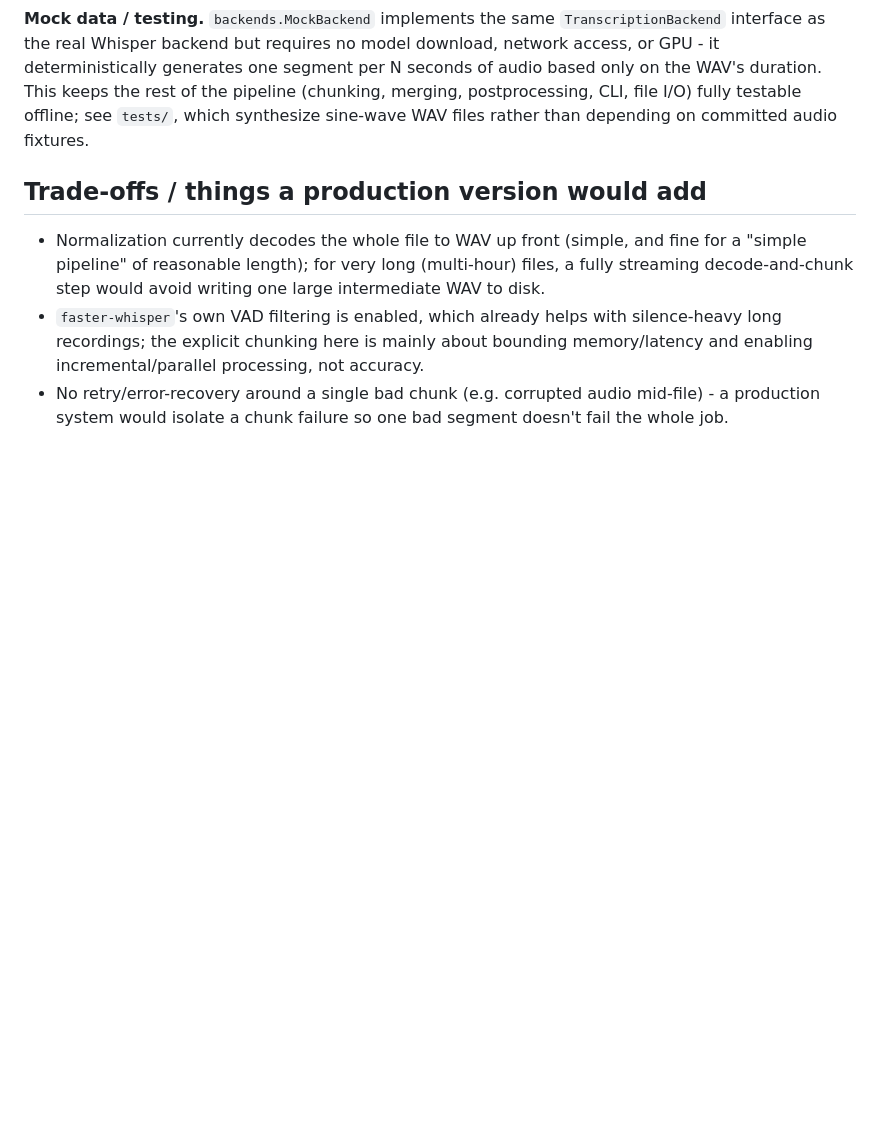
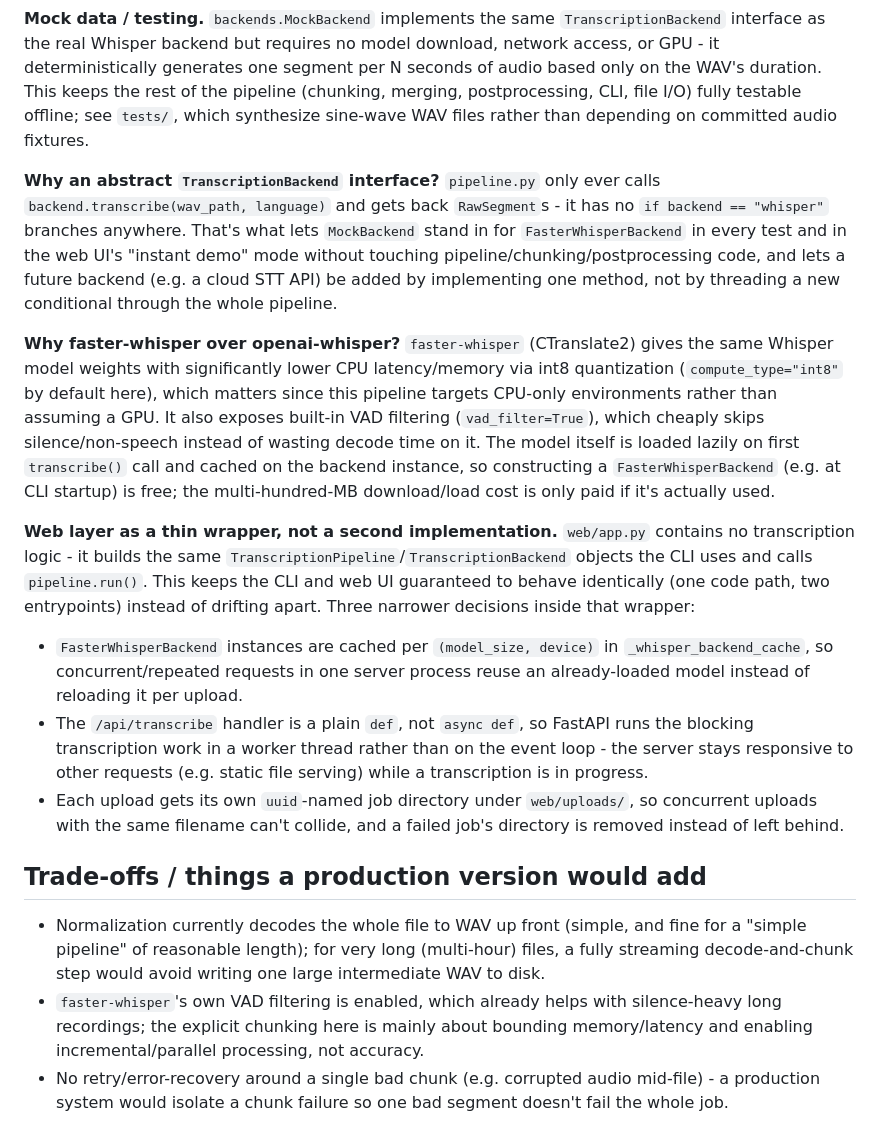
Before and after one commit to faizanarshad/Voice_converter_audio_to_text, a Markdown page: README.md, the part around the change. Rendered like a GitHub page; blank space fills up the shorter version.

Commit message:
Document backend abstraction, faster-whisper choice, and web layer design

```diff
--- a/README.md
+++ b/README.md
@@ -127,6 +127,44 @@ based only on the WAV's duration. This keeps the rest of the pipeline
 see `tests/`, which synthesize sine-wave WAV files rather than depending on
 committed audio fixtures.
 
+**Why an abstract `TranscriptionBackend` interface?**
+`pipeline.py` only ever calls `backend.transcribe(wav_path, language)` and
+gets back `RawSegment`s - it has no `if backend == "whisper"` branches
+anywhere. That's what lets `MockBackend` stand in for `FasterWhisperBackend`
+in every test and in the web UI's "instant demo" mode without touching
+pipeline/chunking/postprocessing code, and lets a future backend (e.g. a
+cloud STT API) be added by implementing one method, not by threading a new
+conditional through the whole pipeline.
+
+**Why faster-whisper over openai-whisper?**
+`faster-whisper` (CTranslate2) gives the same Whisper model weights with
+significantly lower CPU latency/memory via int8 quantization
+(`compute_type="int8"` by default here), which matters since this pipeline
+targets CPU-only environments rather than assuming a GPU. It also exposes
+built-in VAD filtering (`vad_filter=True`), which cheaply skips
+silence/non-speech instead of wasting decode time on it. The model itself
+is loaded lazily on first `transcribe()` call and cached on the backend
+instance, so constructing a `FasterWhisperBackend` (e.g. at CLI startup) is
+free; the multi-hundred-MB download/load cost is only paid if it's actually
+used.
+
+**Web layer as a thin wrapper, not a second implementation.**
+`web/app.py` contains no transcription logic - it builds the same
+`TranscriptionPipeline`/`TranscriptionBackend` objects the CLI uses and
+calls `pipeline.run()`. This keeps the CLI and web UI guaranteed to behave
+identically (one code path, two entrypoints) instead of drifting apart.
+Three narrower decisions inside that wrapper:
+- `FasterWhisperBackend` instances are cached per `(model_size, device)` in
+  `_whisper_backend_cache`, so concurrent/repeated requests in one server
+  process reuse an already-loaded model instead of reloading it per upload.
+- The `/api/transcribe` handler is a plain `def`, not `async def`, so
+  FastAPI runs the blocking transcription work in a worker thread rather
+  than on the event loop - the server stays responsive to other requests
+  (e.g. static file serving) while a transcription is in progress.
+- Each upload gets its own `uuid`-named job directory under `web/uploads/`,
+  so concurrent uploads with the same filename can't collide, and a failed
+  job's directory is removed instead of left behind.
+
 ## Trade-offs / things a production version would add
 
 - Normalization currently decodes the whole file to WAV up front (simple,
```
